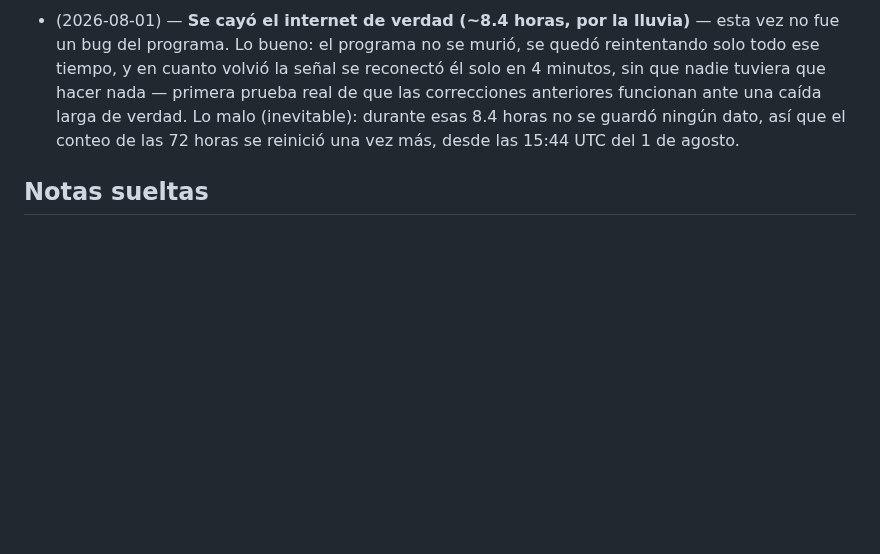
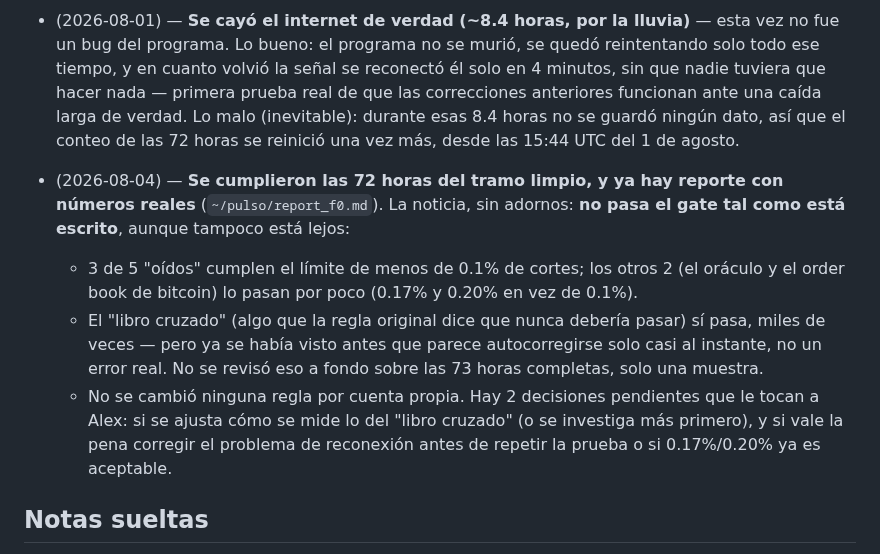
Before and after one commit to alexlozaoliveros-source/dashboard, a Markdown page: proyectos/pulso-polymarket-bot.md, the part around one of its changes. Rendered like a GitHub page; blank space fills up the shorter version.

Commit message:
Registrar: se completaron las 72h de Pulso, gate F0 no pasa tal cual (números reales)

```diff
--- a/proyectos/pulso-polymarket-bot.md
+++ b/proyectos/pulso-polymarket-bot.md
@@ -106,6 +106,23 @@ reales, no con promesas.
   esas 8.4 horas no se guardó ningún dato, así que el conteo de las 72
   horas se reinició una vez más, desde las 15:44 UTC del 1 de agosto.
 
+- (2026-08-04) — **Se cumplieron las 72 horas del tramo limpio, y ya hay
+  reporte con números reales** (`~/pulso/report_f0.md`). La noticia, sin
+  adornos: **no pasa el gate tal como está escrito**, aunque tampoco está
+  lejos:
+  - 3 de 5 "oídos" cumplen el límite de menos de 0.1% de cortes; los otros
+    2 (el oráculo y el order book de bitcoin) lo pasan por poco (0.17% y
+    0.20% en vez de 0.1%).
+  - El "libro cruzado" (algo que la regla original dice que nunca debería
+    pasar) sí pasa, miles de veces — pero ya se había visto antes que
+    parece autocorregirse solo casi al instante, no un error real. No se
+    revisó eso a fondo sobre las 73 horas completas, solo una muestra.
+  - No se cambió ninguna regla por cuenta propia. Hay 2 decisiones
+    pendientes que le tocan a Alex: si se ajusta cómo se mide lo del
+    "libro cruzado" (o se investiga más primero), y si vale la pena
+    corregir el problema de reconexión antes de repetir la prueba o si
+    0.17%/0.20% ya es aceptable.
+
 ## Notas sueltas
 
 - El detalle técnico completo (cómo se conecta a cada fuente de datos, qué
```
Also changed, not shown: other parts of proyectos/pulso-polymarket-bot.md (+1 -1 lines).
